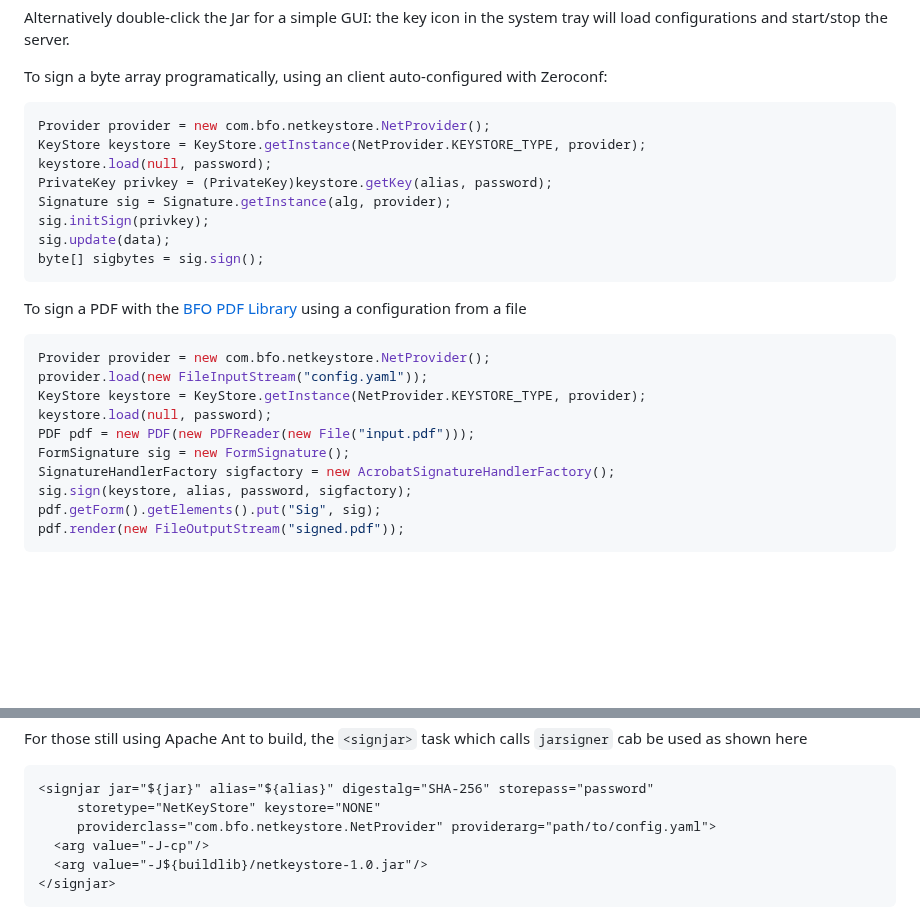
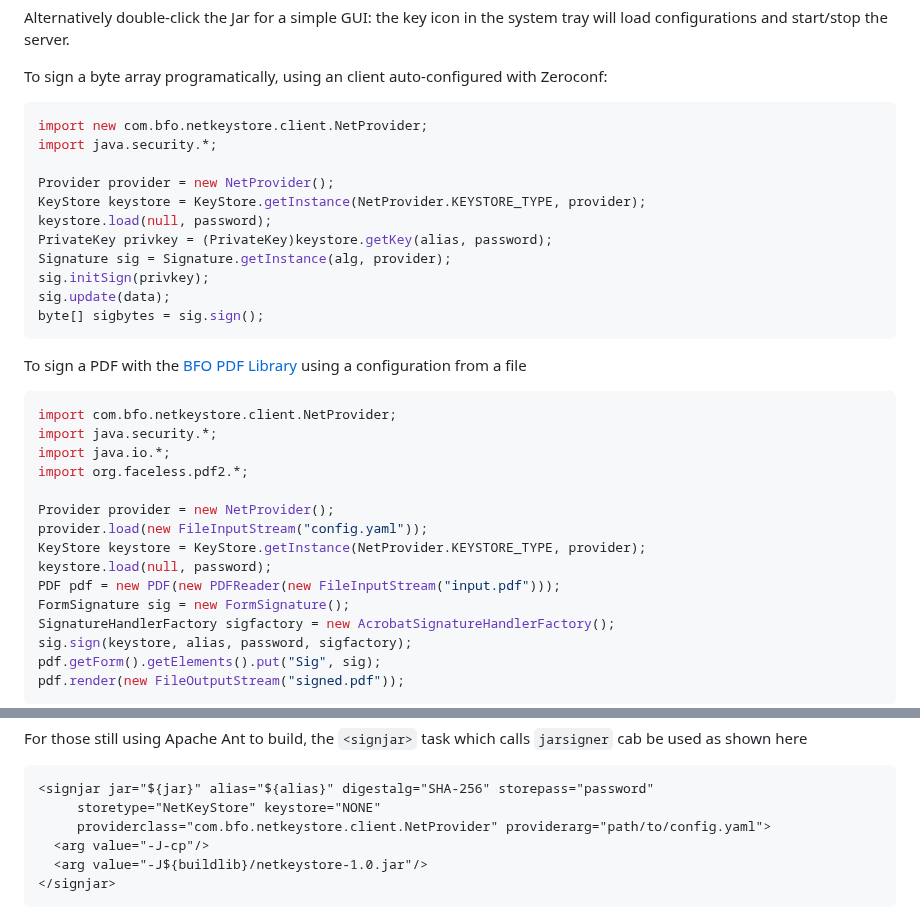
Before and after one commit to bfocom/netkeystore, a Markdown page: README.md, 2 parts joined by grey strips. GitHub-like rendering; blank space fills up the shorter version.

````diff
--- a/README.md
+++ b/README.md
@@ -83,7 +83,10 @@ and start/stop the server.
 To sign a byte array programatically, using an client auto-configured with Zeroconf:
 
 ```java
-Provider provider = new com.bfo.netkeystore.NetProvider();
+import new com.bfo.netkeystore.client.NetProvider;
+import java.security.*;
+
+Provider provider = new NetProvider();
 KeyStore keystore = KeyStore.getInstance(NetProvider.KEYSTORE_TYPE, provider);
 keystore.load(null, password);
 PrivateKey privkey = (PrivateKey)keystore.getKey(alias, password);
@@ -95,11 +98,16 @@ byte[] sigbytes = sig.sign();
 
 To sign a PDF with the [BFO PDF Library](https://bfo.com/products/pdf) using a configuration from a file
 ```java
-Provider provider = new com.bfo.netkeystore.NetProvider();
+import com.bfo.netkeystore.client.NetProvider;
+import java.security.*;
+import java.io.*;
+import org.faceless.pdf2.*;
+
+Provider provider = new NetProvider();
 provider.load(new FileInputStream("config.yaml"));
 KeyStore keystore = KeyStore.getInstance(NetProvider.KEYSTORE_TYPE, provider);
 keystore.load(null, password);
-PDF pdf = new PDF(new PDFReader(new File("input.pdf")));
+PDF pdf = new PDF(new PDFReader(new FileInputStream("input.pdf")));
 FormSignature sig = new FormSignature();
 SignatureHandlerFactory sigfactory = new AcrobatSignatureHandlerFactory();
 sig.sign(keystore, alias, password, sigfactory);
@@ -134,7 +142,7 @@ For those still using Apache Ant to build, the `<signjar>` task which calls `jar
 ```xml
 <signjar jar="${jar}" alias="${alias}" digestalg="SHA-256" storepass="password"
      storetype="NetKeyStore" keystore="NONE"
-     providerclass="com.bfo.netkeystore.NetProvider" providerarg="path/to/config.yaml">
+     providerclass="com.bfo.netkeystore.client.NetProvider" providerarg="path/to/config.yaml">
   <arg value="-J-cp"/>
   <arg value="-J${buildlib}/netkeystore-1.0.jar"/>
 </signjar>
````
